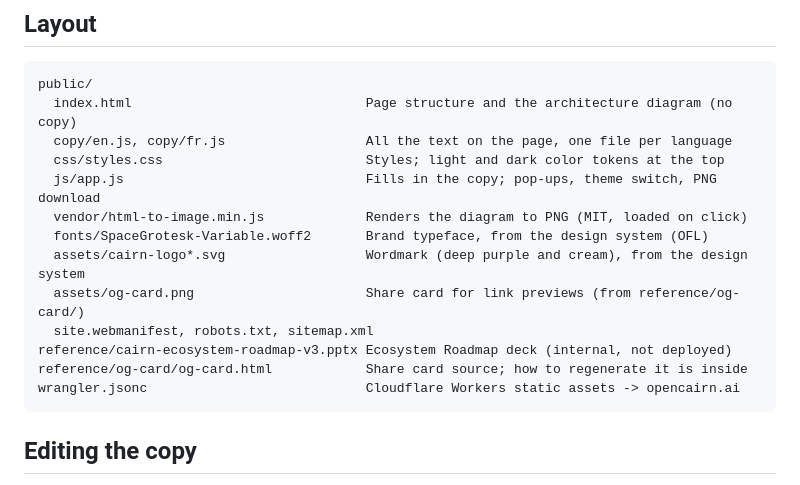
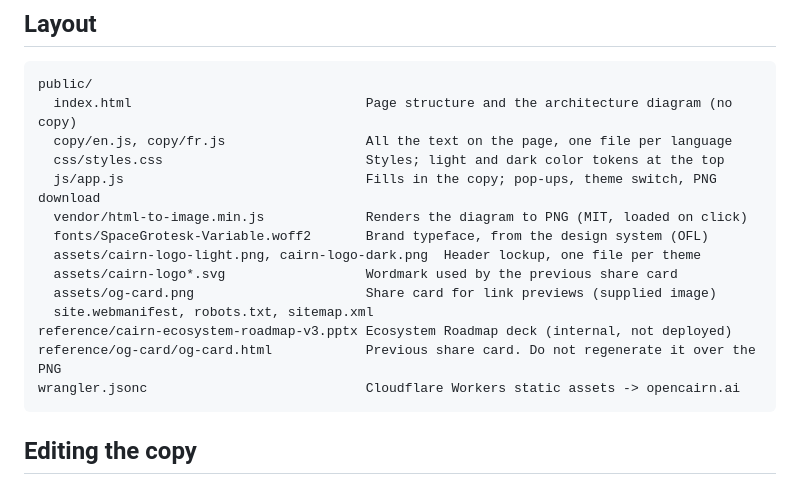
Before and after one commit to opencairn-ai/cairn-site, a Markdown page: README.md, the part around the change. GitHub-like rendering.

````diff
--- a/README.md
+++ b/README.md
@@ -13,11 +13,12 @@ public/
   js/app.js                               Fills in the copy; pop-ups, theme switch, PNG download
   vendor/html-to-image.min.js             Renders the diagram to PNG (MIT, loaded on click)
   fonts/SpaceGrotesk-Variable.woff2       Brand typeface, from the design system (OFL)
-  assets/cairn-logo*.svg                  Wordmark (deep purple and cream), from the design system
-  assets/og-card.png                      Share card for link previews (from reference/og-card/)
+  assets/cairn-logo-light.png, cairn-logo-dark.png  Header lockup, one file per theme
+  assets/cairn-logo*.svg                  Wordmark used by the previous share card
+  assets/og-card.png                      Share card for link previews (supplied image)
   site.webmanifest, robots.txt, sitemap.xml
 reference/cairn-ecosystem-roadmap-v3.pptx Ecosystem Roadmap deck (internal, not deployed)
-reference/og-card/og-card.html            Share card source; how to regenerate it is inside
+reference/og-card/og-card.html            Previous share card. Do not regenerate it over the PNG
 wrangler.jsonc                            Cloudflare Workers static assets -> opencairn.ai
 ```
 
````
Also changed, not shown: public/assets/cairn-logo-dark.png (added), public/assets/cairn-logo-light.png (added), public/assets/og-card.png, 6 other files.
